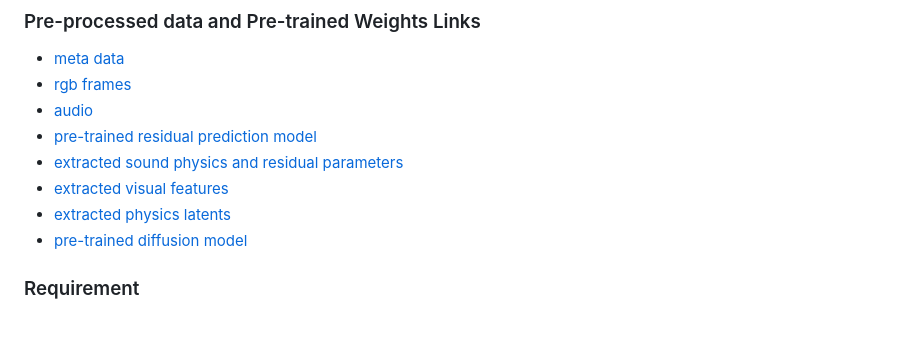
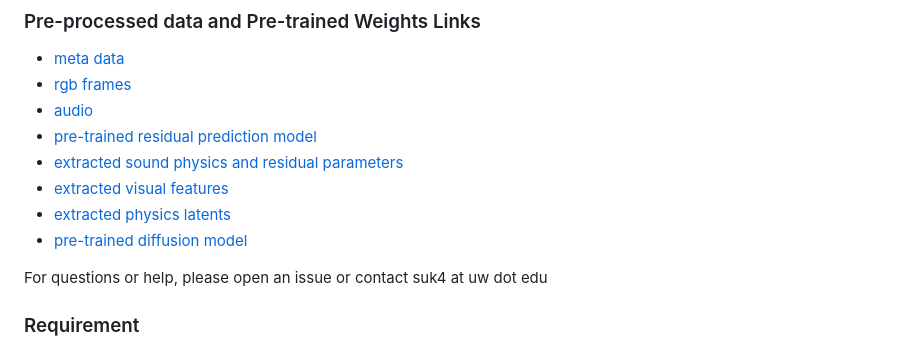
Before and after one commit to sukun1045/video-physics-sound-diffusion, a Markdown page: README.md, the part around the change. Rendered like a GitHub page; blank space fills up the shorter version.

```diff
--- a/README.md
+++ b/README.md
@@ -16,6 +16,8 @@ Code is available now under the folder [video-physics-sound-diffusion](https://g
 - [extracted visual features](https://drive.google.com/file/d/1s_xQaLsHeNvrjEk9sl4w2DMAaYfMN_jQ/view?usp=drive_link)
 - [extracted physics latents](https://drive.google.com/file/d/11OpVCg5pITjlCautJ4ch7lutA4gW31gT/view?usp=drive_link)
 - [pre-trained diffusion model](https://drive.google.com/drive/folders/19lnjIGzVvR5uYZnMjDF0RPNKRrbUTBfg?usp=drive_link)
+
+For questions or help, please open an issue or contact suk4 at uw dot edu
 
 ### Requirement
 - python=3.9
```
